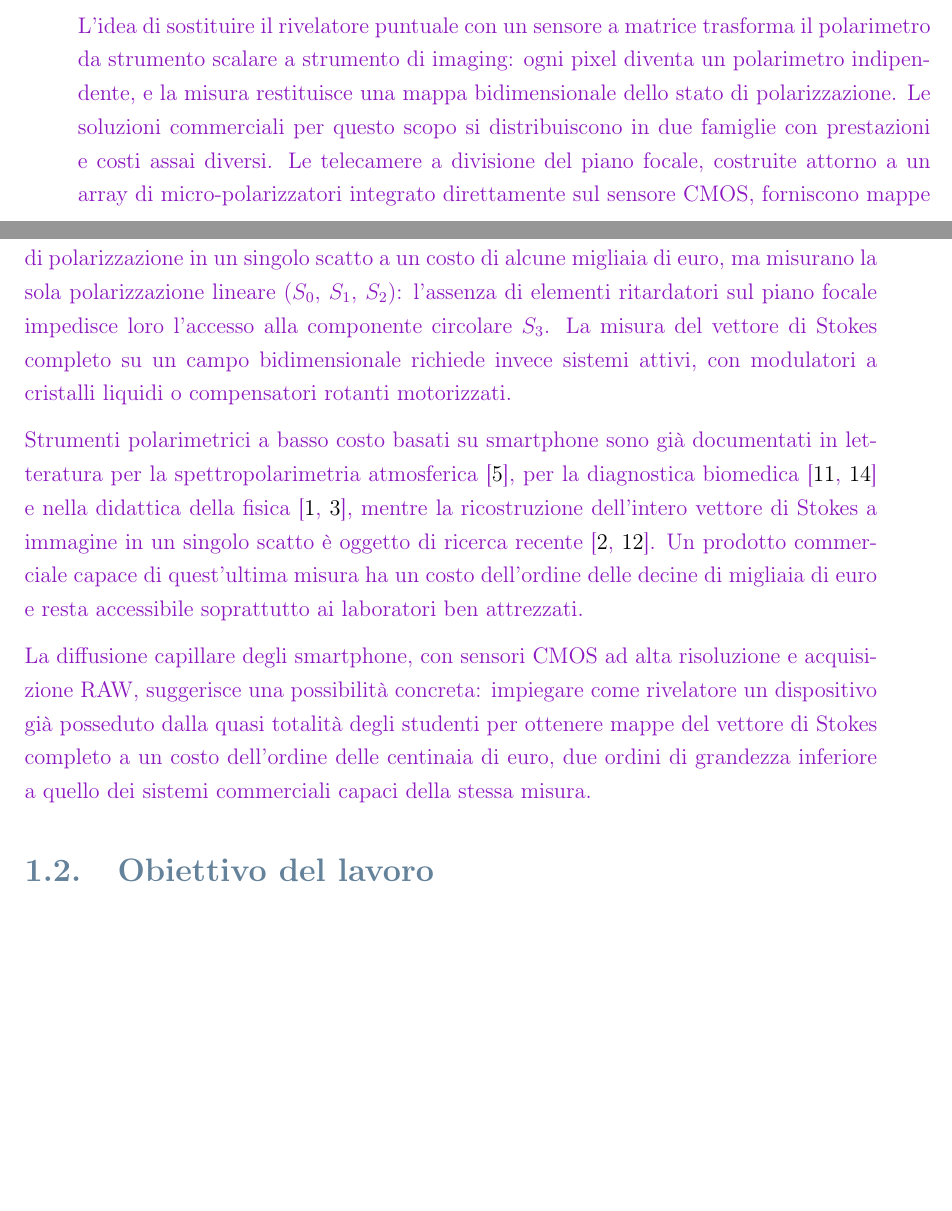
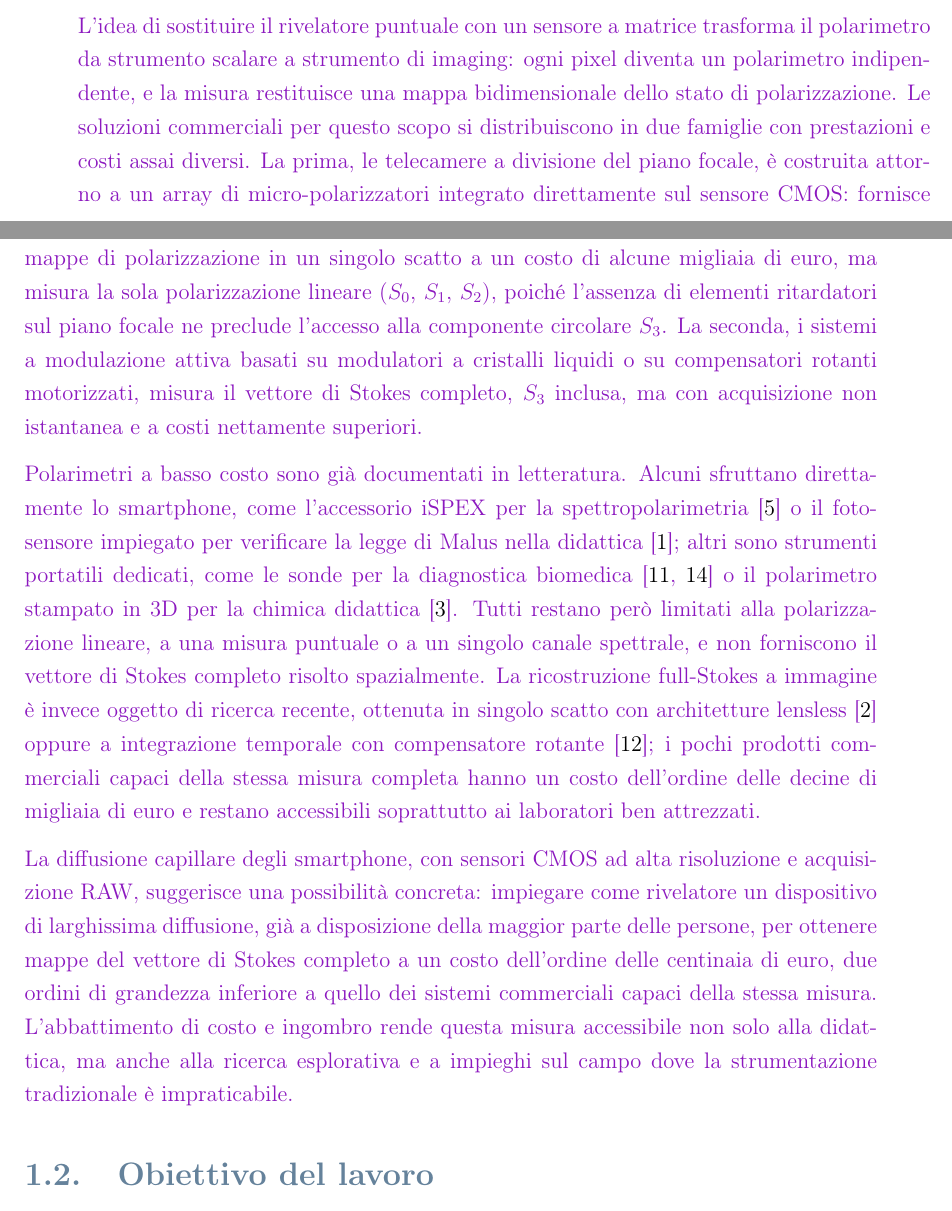
Before and after one commit to FilippoNarici/Tesi, a LaTeX thesis (Thesis.tex, which reads chapters/cap1_introduzione.tex): two parts of pages 11 and 12 of 92 before the commit and two parts of pages 11 and 12 of 94 after it, joined at a grey line, cut so that both start at the same text, the shorter picture padded with empty space. Compiled offline with pdfLaTeX.

Commit message:
[cap1]: risolti i TODO della sez. 1.1 (verifica fonti su fulltext)
- Due famiglie di imaging polarimetrico rese parallele (DoFP lineare vs
  modulazione attiva full-Stokes); confermato che esistono.
- Contraddizione costo risolta: i polarimetri low-cost/smartphone esistenti
  sono lineari/puntuali/spettrali, NON full-Stokes a immagine; il full-Stokes
  a immagine e ricerca recente o commerciale costoso. Niente contraddizione.
- Corretto su fulltext: solo iSPEX (Burggraaff) e Gallitto sono smartphone;
  Gonzalez/Louie/Bernard sono low-cost ma non smartphone. Baek=single-shot,
  Gu=integrazione temporale (non single-shot).
- "studenti" -> diffusione generale + utilita oltre la didattica.
- Fix refuso "propagazione.A". .bib gia corretto (DOI/vol verificati su fulltext).

Co-Authored-By: Claude Opus 4.8 <noreply@anthropic.com>

```diff
--- a/chapters/cap1_introduzione.tex
+++ b/chapters/cap1_introduzione.tex
@@ -1,19 +1,17 @@
 % Capitolo 1: Introduzione
 
-La polarizzazione della luce descrive l'orientazione e il comportamento temporale del campo elettrico nel piano trasversale alla direzione di propagazione.A differenza dell’intensità e della frequenza, la polarizzazione non è direttamente percepibile, ma codifica informazioni essenziali sulle proprietà del mezzo attraversato: struttura cristallina, stato di sollecitazione meccanica, chiralità molecolare. La polarimetria, ossia la misura quantitativa dello stato di polarizzazione, è per questa ragione uno strumento trasversale a ottica, scienza dei materiali, chimica analitica e ingegneria strutturale, con applicazioni in fotoelasticità, diagnostica biomedica, controllo qualità industriale e osservazione astronomica.
+La polarizzazione della luce descrive l'orientazione e il comportamento temporale del campo elettrico nel piano trasversale alla direzione di propagazione. A differenza dell’intensità e della frequenza, la polarizzazione non è direttamente percepibile, ma codifica informazioni essenziali sulle proprietà del mezzo attraversato: struttura cristallina, stato di sollecitazione meccanica, chiralità molecolare. La polarimetria, ossia la misura quantitativa dello stato di polarizzazione, è per questa ragione uno strumento trasversale a ottica, scienza dei materiali, chimica analitica e ingegneria strutturale, con applicazioni in fotoelasticità, diagnostica biomedica, controllo qualità industriale e osservazione astronomica.
 
 
 \section{Dalla misura puntuale all'immagine}
 \label{sec:polarimetria_classica}
 L'approccio tradizionale alla polarimetria impiega un rivelatore puntuale (tipicamente un fotodiodo) posto dietro un sistema di analizzatore e lamine ritardatrici. Ruotando l'analizzatore si ricostruiscono i quattro parametri di Stokes del fascio incidente: configurazione descritta, ad esempio, nel manuale di laboratorio del corso di Fisica Sperimentale del Politecnico di Milano~\cite{manuale_polarizzazione}, preso come punto di partenza per questa tesi. Il limite principale di questo schema è la sua natura \emph{zero-dimensionale}: il rivelatore fornisce una singola misura scalare, integrata sull'intera sezione del fascio. Se il campione presenta variazioni spaziali delle proprietà ottiche, come accade nella maggior parte delle situazioni di interesse pratico, l'informazione spaziale viene irrimediabilmente perduta. Un secondo limite, per quanto meno stringente, è economico: un polarimetro di Stokes puntuale di grado commerciale, in cui un analizzatore o una lamina ritardatrice motorizzata ruota davanti a un fotodiodo, ha un costo dell'ordine di alcune migliaia di euro.
 
-L'idea di sostituire il rivelatore puntuale con un sensore a matrice trasforma il polarimetro da strumento scalare a strumento di imaging: ogni pixel diventa un polarimetro indipendente, e la misura restituisce una mappa bidimensionale dello stato di polarizzazione. Le soluzioni commerciali per questo scopo si distribuiscono in due famiglie con prestazioni e costi assai diversi. Le telecamere a divisione del piano focale, costruite attorno a un array di micro-polarizzatori integrato direttamente sul sensore CMOS, forniscono mappe di polarizzazione in un singolo scatto a un costo di alcune migliaia di euro, ma misurano la sola polarizzazione lineare ($S_0$, $S_1$, $S_2$): l'assenza di elementi ritardatori sul piano focale impedisce loro l'accesso alla componente circolare $S_3$. La misura del vettore di Stokes completo su un campo bidimensionale richiede invece sistemi attivi, con modulatori a cristalli liquidi o compensatori rotanti motorizzati. % TODO: vero? questi strumenti esistono davvero? poi frase sembra implicare due famiglie ma la seconda famiglia sembra introdotta con una frase a parte
+L'idea di sostituire il rivelatore puntuale con un sensore a matrice trasforma il polarimetro da strumento scalare a strumento di imaging: ogni pixel diventa un polarimetro indipendente, e la misura restituisce una mappa bidimensionale dello stato di polarizzazione. Le soluzioni commerciali per questo scopo si distribuiscono in due famiglie con prestazioni e costi assai diversi. La prima, le telecamere a divisione del piano focale, è costruita attorno a un array di micro-polarizzatori integrato direttamente sul sensore CMOS: fornisce mappe di polarizzazione in un singolo scatto a un costo di alcune migliaia di euro, ma misura la sola polarizzazione lineare ($S_0$, $S_1$, $S_2$), poiché l'assenza di elementi ritardatori sul piano focale ne preclude l'accesso alla componente circolare $S_3$. La seconda, i sistemi a modulazione attiva basati su modulatori a cristalli liquidi o su compensatori rotanti motorizzati, misura il vettore di Stokes completo, $S_3$ inclusa, ma con acquisizione non istantanea e a costi nettamente superiori.
 
-% TODO: rifare paragrafo sotto, prima dicono che sono a basso costo poi che costano migliaia di euro, inoltre andrebbe verificato fulltext delle fonti, le allego in biblio
-Strumenti polarimetrici a basso costo basati su smartphone sono già documentati in letteratura per la spettropolarimetria atmosferica~\cite{Burggraaff2020ispex}, per la diagnostica biomedica~\cite{Gonzalez2020colposcope,Louie2021skin} e nella didattica della fisica~\cite{Gallitto2024malus,Bernard2020polarimeter}, mentre la ricostruzione dell'intero vettore di Stokes a immagine in un singolo scatto è oggetto di ricerca recente~\cite{Baek2022lensless,Gu2022fullstokes}. Un prodotto commerciale capace di quest'ultima misura ha un costo dell'ordine delle decine di migliaia di euro e resta accessibile soprattutto ai laboratori ben attrezzati.
+Polarimetri a basso costo sono già documentati in letteratura. Alcuni sfruttano direttamente lo smartphone, come l'accessorio iSPEX per la spettropolarimetria~\cite{Burggraaff2020ispex} o il fotosensore impiegato per verificare la legge di Malus nella didattica~\cite{Gallitto2024malus}; altri sono strumenti portatili dedicati, come le sonde per la diagnostica biomedica~\cite{Gonzalez2020colposcope,Louie2021skin} o il polarimetro stampato in 3D per la chimica didattica~\cite{Bernard2020polarimeter}. Tutti restano però limitati alla polarizzazione lineare, a una misura puntuale o a un singolo canale spettrale, e non forniscono il vettore di Stokes completo risolto spazialmente. La ricostruzione full-Stokes a immagine è invece oggetto di ricerca recente, ottenuta in singolo scatto con architetture lensless~\cite{Baek2022lensless} oppure a integrazione temporale con compensatore rotante~\cite{Gu2022fullstokes}; i pochi prodotti commerciali capaci della stessa misura completa hanno un costo dell'ordine delle decine di migliaia di euro e restano accessibili soprattutto ai laboratori ben attrezzati.
 
-% TODO: trovo riduttivo parlare di studenti, questo è un lavoro utle in generale
-La diffusione capillare degli smartphone, con sensori CMOS ad alta risoluzione e acquisizione RAW, suggerisce una possibilità concreta: impiegare come rivelatore un dispositivo già posseduto dalla quasi totalità degli studenti per ottenere mappe del vettore di Stokes completo a un costo dell'ordine delle centinaia di euro, due ordini di grandezza inferiore a quello dei sistemi commerciali capaci della stessa misura.
+La diffusione capillare degli smartphone, con sensori CMOS ad alta risoluzione e acquisizione RAW, suggerisce una possibilità concreta: impiegare come rivelatore un dispositivo di larghissima diffusione, già a disposizione della maggior parte delle persone, per ottenere mappe del vettore di Stokes completo a un costo dell'ordine delle centinaia di euro, due ordini di grandezza inferiore a quello dei sistemi commerciali capaci della stessa misura. L'abbattimento di costo e ingombro rende questa misura accessibile non solo alla didattica, ma anche alla ricerca esplorativa e a impieghi sul campo dove la strumentazione tradizionale è impraticabile.
 
 
 \section{Obiettivo del lavoro}
```
